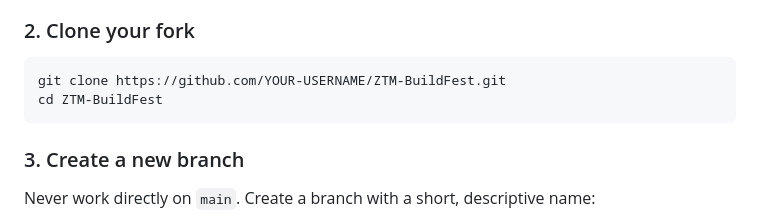
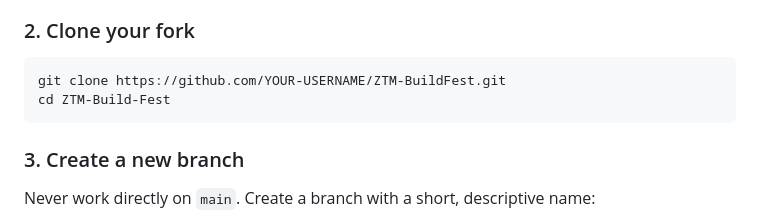
Before and after one commit to crustyrustacean/ZTM-Build-Fest, a Markdown page: README.md, the part around the change. GitHub-like rendering.

Commit message:
Fix directory name in README for cloning

````diff
--- a/README.md
+++ b/README.md
@@ -36,7 +36,7 @@ Click the **Fork** button at the top right of the [ZTM-Build-Fest repo](https://
 
 ```bash
 git clone https://github.com/YOUR-USERNAME/ZTM-BuildFest.git
-cd ZTM-BuildFest
+cd ZTM-Build-Fest
 ```
 
 ### 3. Create a new branch
````
